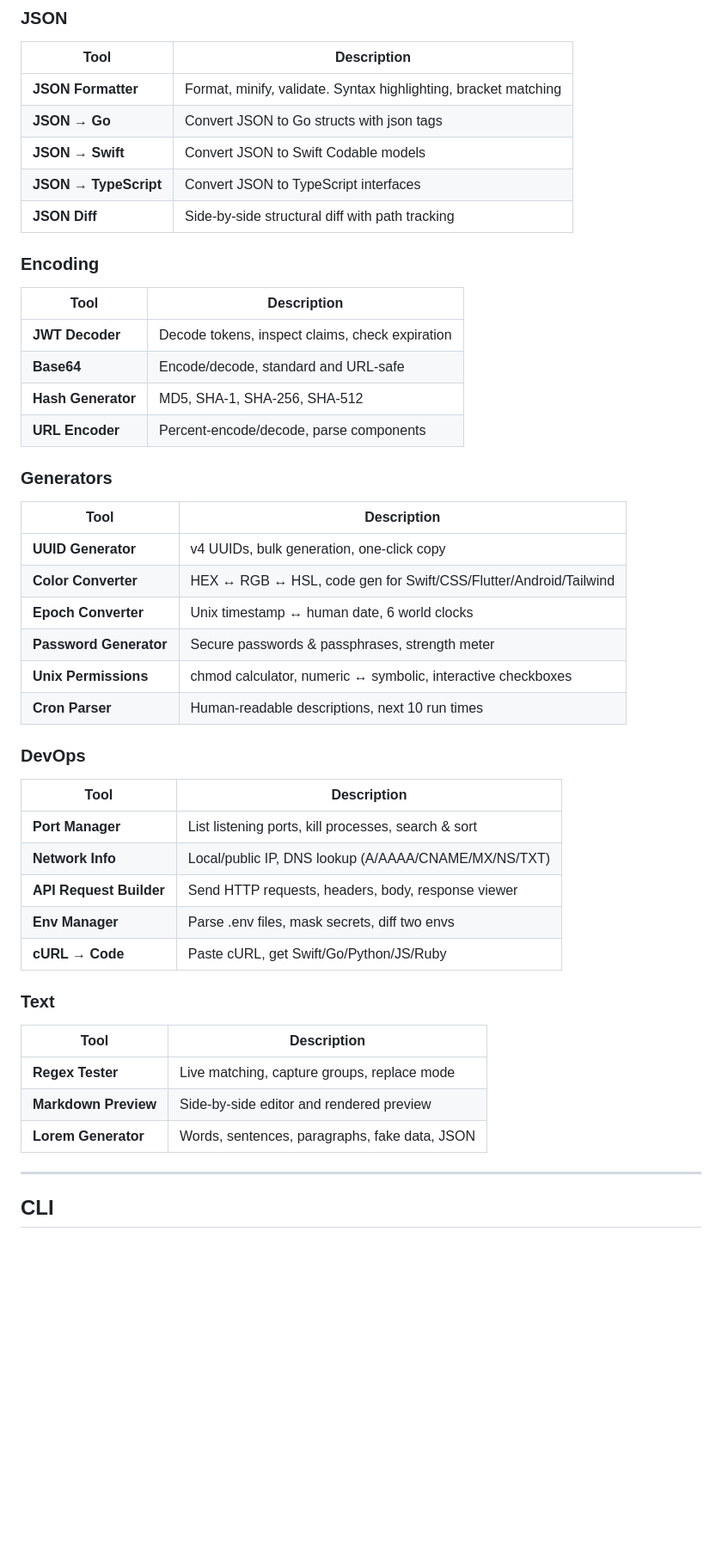
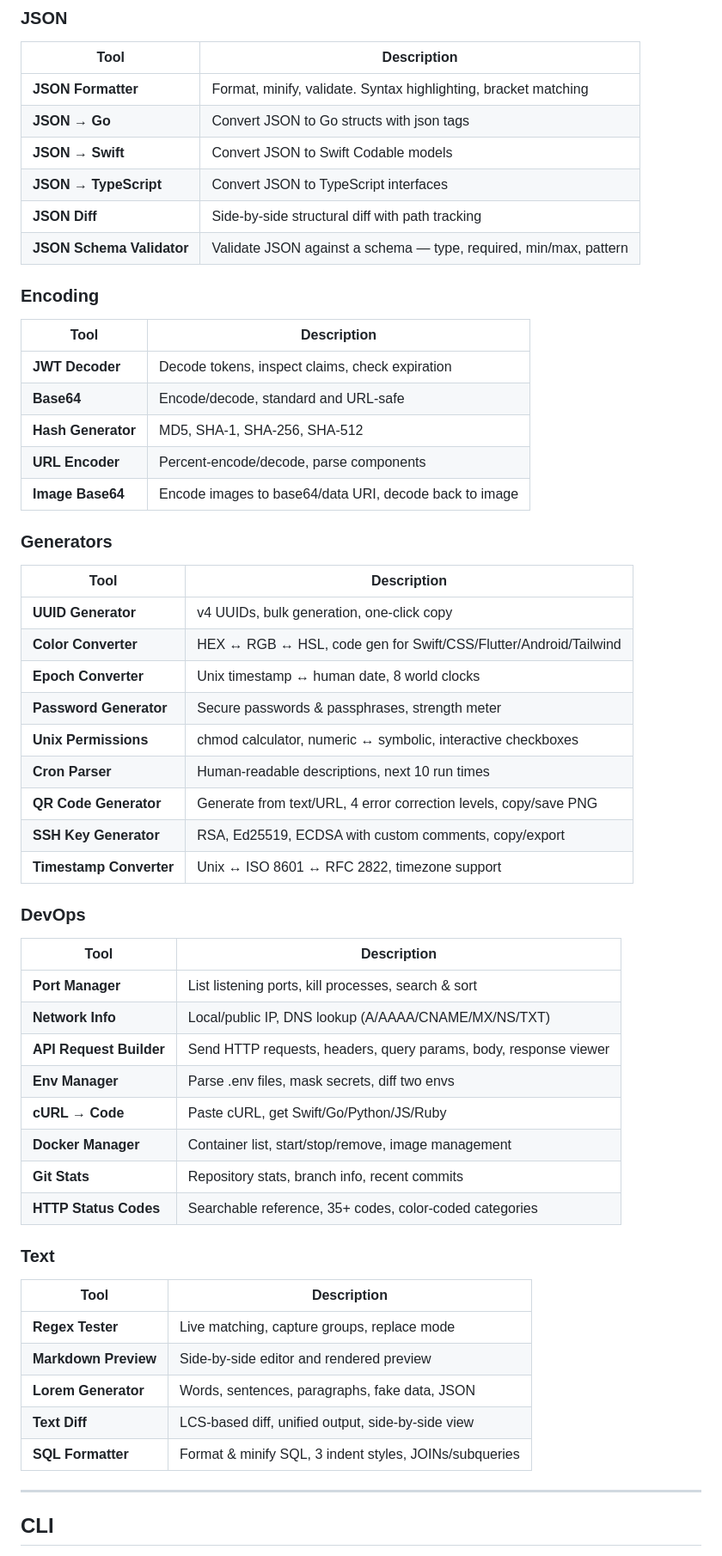
Before and after one commit to OpenStruct/dx-tools, a Markdown page: README.md, the part around one of its changes. Shown at 86% size. Drawn GitHub-style; blank space fills up the shorter version.

```diff
--- a/README.md
+++ b/README.md
@@ -61,6 +62,7 @@ xcodebuild -project DXTools.xcodeproj -scheme DXTools -configuration Release bui
 | **JSON → Swift** | Convert JSON to Swift Codable models |
 | **JSON → TypeScript** | Convert JSON to TypeScript interfaces |
 | **JSON Diff** | Side-by-side structural diff with path tracking |
+| **JSON Schema Validator** | Validate JSON against a schema — type, required, min/max, pattern |
 
 ### Encoding
 | Tool | Description |
@@ -69,25 +71,32 @@ xcodebuild -project DXTools.xcodeproj -scheme DXTools -configuration Release bui
 | **Base64** | Encode/decode, standard and URL-safe |
 | **Hash Generator** | MD5, SHA-1, SHA-256, SHA-512 |
 | **URL Encoder** | Percent-encode/decode, parse components |
+| **Image Base64** | Encode images to base64/data URI, decode back to image |
 
 ### Generators
 | Tool | Description |
 |------|-------------|
 | **UUID Generator** | v4 UUIDs, bulk generation, one-click copy |
 | **Color Converter** | HEX ↔ RGB ↔ HSL, code gen for Swift/CSS/Flutter/Android/Tailwind |
-| **Epoch Converter** | Unix timestamp ↔ human date, 6 world clocks |
+| **Epoch Converter** | Unix timestamp ↔ human date, 8 world clocks |
 | **Password Generator** | Secure passwords & passphrases, strength meter |
 | **Unix Permissions** | chmod calculator, numeric ↔ symbolic, interactive checkboxes |
 | **Cron Parser** | Human-readable descriptions, next 10 run times |
+| **QR Code Generator** | Generate from text/URL, 4 error correction levels, copy/save PNG |
+| **SSH Key Generator** | RSA, Ed25519, ECDSA with custom comments, copy/export |
+| **Timestamp Converter** | Unix ↔ ISO 8601 ↔ RFC 2822, timezone support |
 
 ### DevOps
 | Tool | Description |
 |------|-------------|
 | **Port Manager** | List listening ports, kill processes, search & sort |
 | **Network Info** | Local/public IP, DNS lookup (A/AAAA/CNAME/MX/NS/TXT) |
-| **API Request Builder** | Send HTTP requests, headers, body, response viewer |
+| **API Request Builder** | Send HTTP requests, headers, query params, body, response viewer |
 | **Env Manager** | Parse .env files, mask secrets, diff two envs |
 | **cURL → Code** | Paste cURL, get Swift/Go/Python/JS/Ruby |
+| **Docker Manager** | Container list, start/stop/remove, image management |
+| **Git Stats** | Repository stats, branch info, recent commits |
+| **HTTP Status Codes** | Searchable reference, 35+ codes, color-coded categories |
 
 ### Text
 | Tool | Description |
@@ -95,6 +104,8 @@ xcodebuild -project DXTools.xcodeproj -scheme DXTools -configuration Release bui
 | **Regex Tester** | Live matching, capture groups, replace mode |
 | **Markdown Preview** | Side-by-side editor and rendered preview |
 | **Lorem Generator** | Words, sentences, paragraphs, fake data, JSON |
+| **Text Diff** | LCS-based diff, unified output, side-by-side view |
+| **SQL Formatter** | Format & minify SQL, 3 indent styles, JOINs/subqueries |
 
 ---
 
```
Also changed, not shown: other parts of README.md (+84 -12 lines).
